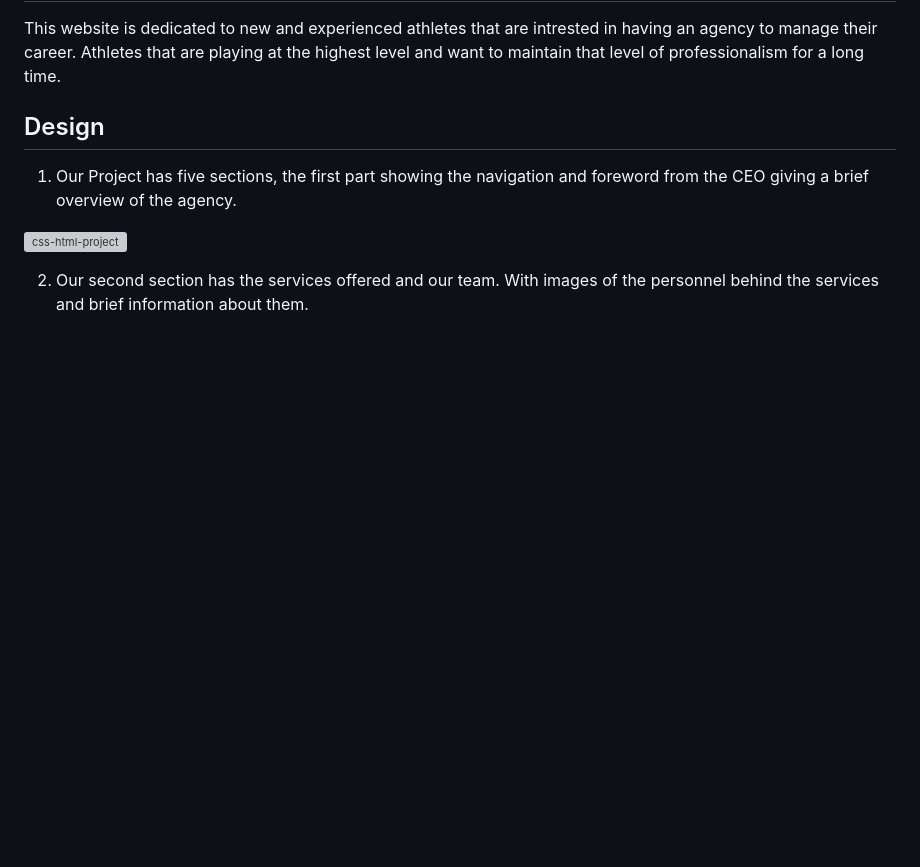
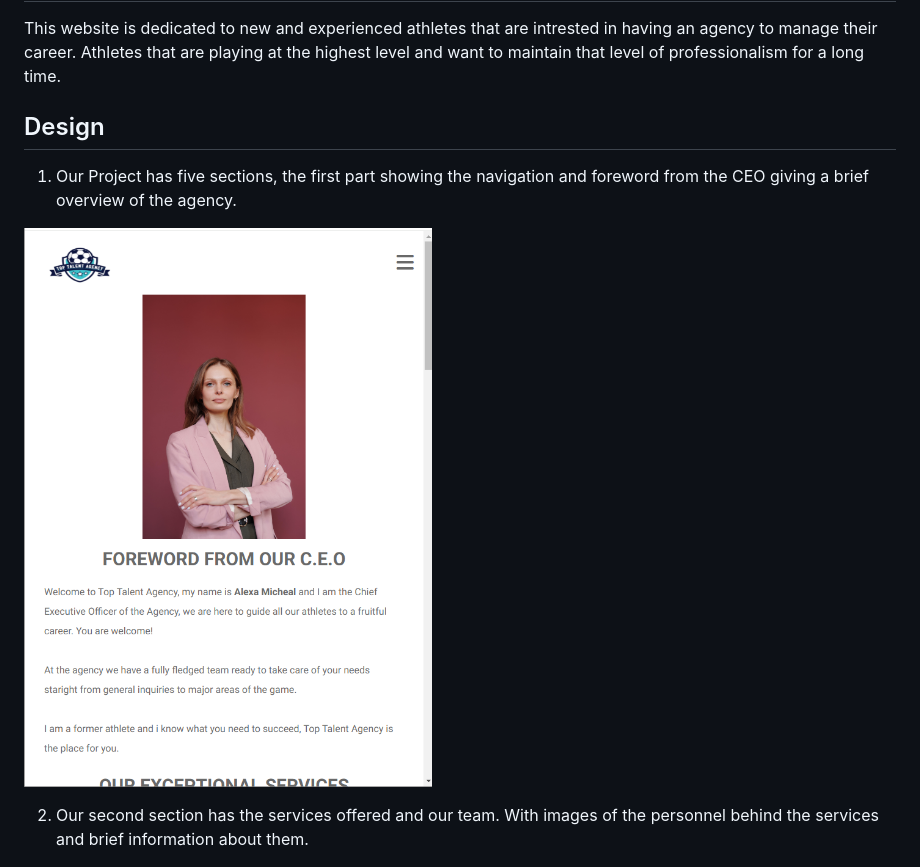
Before and after one commit to Allano256/css-html-project, a Markdown page: README.md, the part around the change. Drawn GitHub-style; blank space fills up the shorter version; grey boxes are pictures that could not be loaded.

Commit message:
Added first section image on README

```diff
--- a/README.md
+++ b/README.md
@@ -13,7 +13,7 @@ This website is dedicated to new and experienced athletes that are intrested in
 
 1. Our Project has five sections, the first part showing the navigation and foreword from the CEO giving a brief overview of the agency.
 
-![css-html-project](assets/)
+![css-html-project](assets/images/Alexa-new.png)
 
 2. Our second section has the services offered and our team. With images of the personnel behind the services and brief information about them.
 
```
